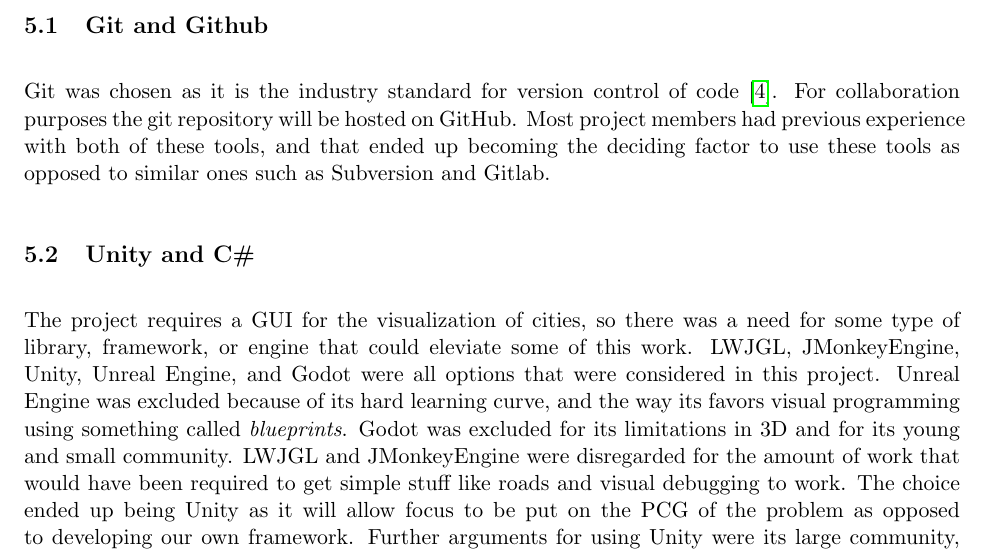
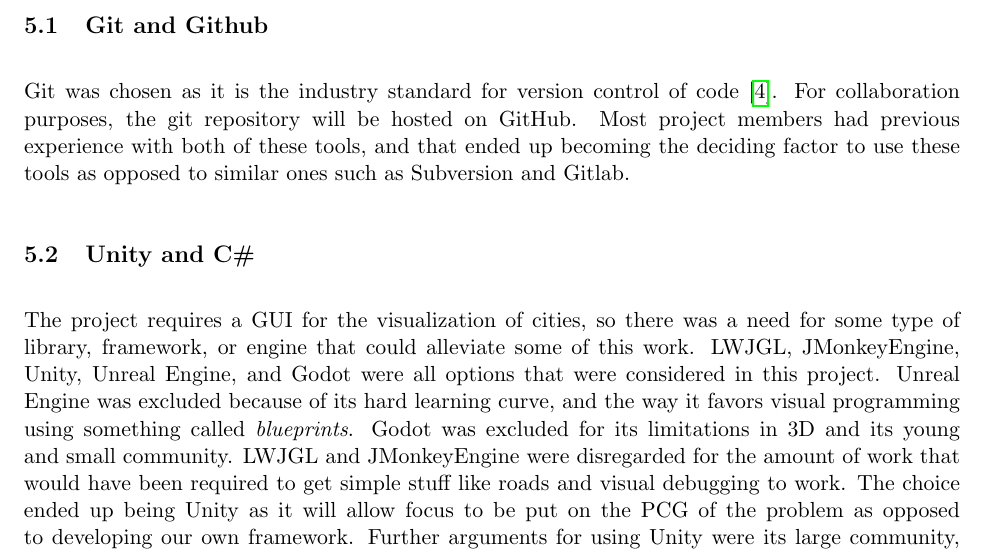
Before and after one commit to DATX02-20-02/Report, a LaTeX document (main.tex, which reads tex/workflow.tex): part of page 18 of 23, cut so that both start at the same text. Compiled offline with pdfLaTeX.

Commit message:
Fix grammarly feedback

```diff
--- a/tex/workflow.tex
+++ b/tex/workflow.tex
@@ -6,15 +6,14 @@
 
 \subsection{Git and Github}
 Git was chosen as it is the industry standard for version control of code \cite{git_industry_standard}.
-For collaboration purposes the git repository will be hosted on GitHub.
-Most project members had previous experience with both of these tools,
-and that ended up becoming the deciding factor to use these tools as opposed to similar ones such as Subversion and Gitlab.
+For collaboration purposes, the git repository will be hosted on GitHub.
+Most project members had previous experience with both of these tools, and that ended up becoming the deciding factor to use these tools as opposed to similar ones such as Subversion and Gitlab.
 
 \subsection{Unity and C\#}
-The project requires a GUI for the visualization of cities, so there was a need for some type of library, framework, or engine that could eleviate some of this work.
+The project requires a GUI for the visualization of cities, so there was a need for some type of library, framework, or engine that could alleviate some of this work.
 LWJGL, JMonkeyEngine, Unity, Unreal Engine, and Godot were all options that were considered in this project.
-Unreal Engine was excluded because of its hard learning curve, and the way its favors visual programming using something called \textit{blueprints}.
-Godot was excluded for its limitations in 3D and for its young and small community.
+Unreal Engine was excluded because of its hard learning curve, and the way it favors visual programming using something called \textit{blueprints}.
+Godot was excluded for its limitations in 3D and its young and small community.
 LWJGL and JMonkeyEngine were disregarded for the amount of work that would have been required to get simple stuff like roads and visual debugging to work.
 The choice ended up being Unity as it will allow focus to be put on the PCG of the problem as opposed to developing our own framework.
 Further arguments for using Unity were its large community, extensive range of tutorials, good documentation, stability, cross-platform support, and its wide array of first-, and third-party tools.
```
